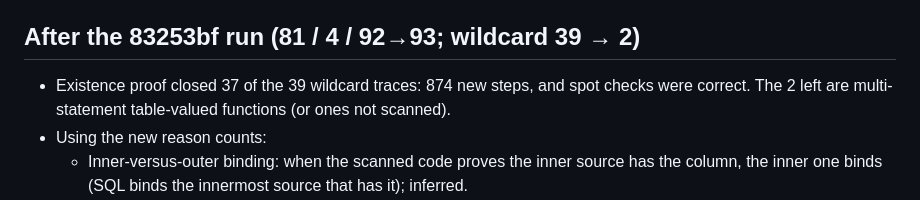
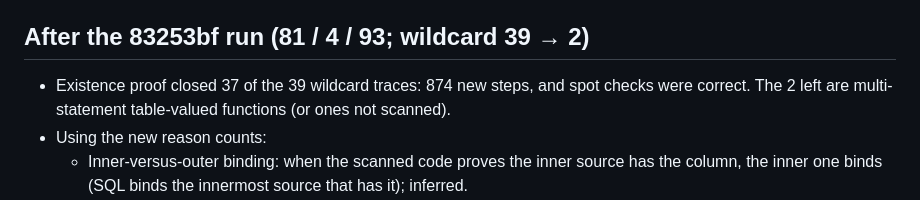
Before and after one commit to bdoarowberry/alforks, a Markdown page: docs/STATUS.md, the part around the change. Rendered like a GitHub page.

Commit message:
STATUS: fix outcome counts
Co-Authored-By: Claude Opus 5.5 <noreply@anthropic.com>
Claude-Session: https://claude.ai/code/session_018TrVnB1CKK6UjzowoZnjQZ

```diff
--- a/docs/STATUS.md
+++ b/docs/STATUS.md
@@ -422,7 +422,7 @@ Eight high-severity findings, all fixed. Each test fails on the code before the
     - `missing_definition`: column not in the scanned definition, object without definition or writer, …
   - For a quick check, rerun only the affected columns with `--columns-file`.
 
-## After the 83253bf run (81 / 4 / 92→93; wildcard 39 → 2)
+## After the 83253bf run (81 / 4 / 93; wildcard 39 → 2)
 
 - Existence proof closed 37 of the 39 wildcard traces: 874 new steps, and spot checks were correct.
   The 2 left are multi-statement table-valued functions (or ones not scanned).
```
